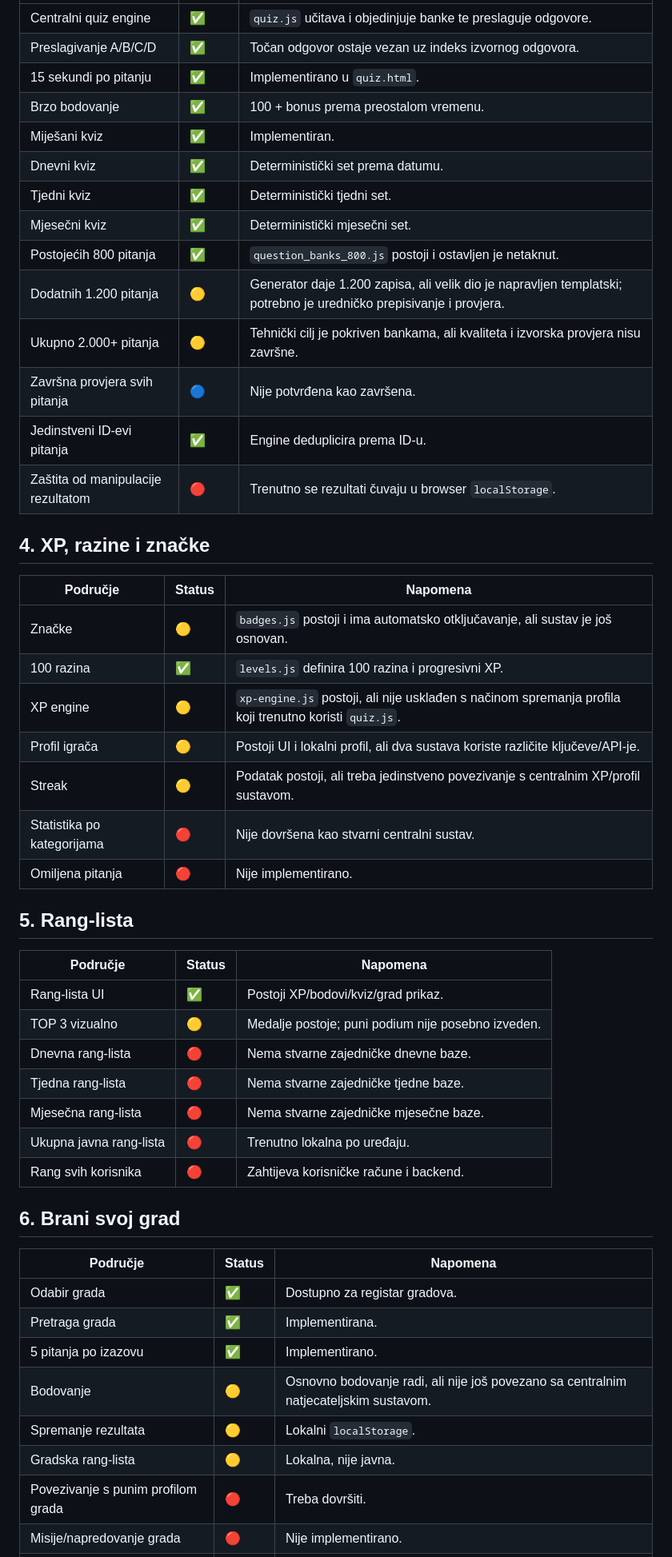
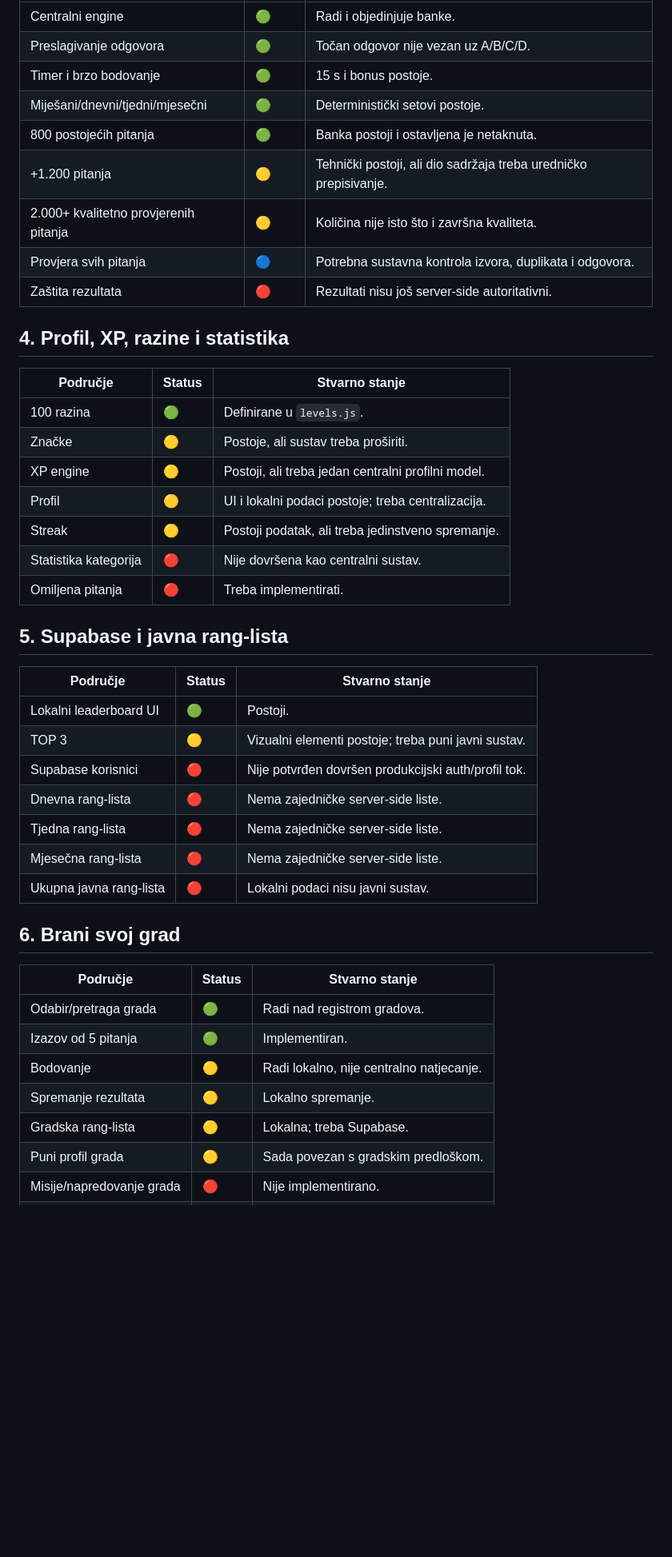
Before and after one commit to Patriasoul/patriasoul, a Markdown page: STATUS-PROJEKTA.md, the part around one of its changes. Shown at 80% size. Rendered like a GitHub page; blank space fills up the shorter version.

Commit message:
Ažuriran stvarni status projekta i prioriteti sadržajnog proširenja.

```diff
--- a/STATUS-PROJEKTA.md
+++ b/STATUS-PROJEKTA.md
@@ -46,52 +49,46 @@
 |---|---|---|
-| Centralni quiz engine | ✅ | `quiz.js` učitava i objedinjuje banke te preslaguje odgovore. |
-| Preslagivanje A/B/C/D | ✅ | Točan odgovor ostaje vezan uz indeks izvornog odgovora. |
-| 15 sekundi po pitanju | ✅ | Implementirano u `quiz.html`. |
-| Brzo bodovanje | ✅ | 100 + bonus prema preostalom vremenu. |
-| Miješani kviz | ✅ | Implementiran. |
-| Dnevni kviz | ✅ | Deterministički set prema datumu. |
-| Tjedni kviz | ✅ | Deterministički tjedni set. |
-| Mjesečni kviz | ✅ | Deterministički mjesečni set. |
-| Postojećih 800 pitanja | ✅ | `question_banks_800.js` postoji i ostavljen je netaknut. |
-| Dodatnih 1.200 pitanja | 🟡 | Generator daje 1.200 zapisa, ali velik dio je napravljen templatski; potrebno je uredničko prepisivanje i provjera. |
-| Ukupno 2.000+ pitanja | 🟡 | Tehnički cilj je pokriven bankama, ali kvaliteta i izvorska provjera nisu završne. |
-| Završna provjera svih pitanja | 🔵 | Nije potvrđena kao završena. |
-| Jedinstveni ID-evi pitanja | ✅ | Engine deduplicira prema ID-u. |
-| Zaštita od manipulacije rezultatom | 🔴 | Trenutno se rezultati čuvaju u browser `localStorage`. |
+| Centralni engine | 🟢 | Radi i objedinjuje banke. |
+| Preslagivanje odgovora | 🟢 | Točan odgovor nije vezan uz A/B/C/D. |
+| Timer i brzo bodovanje | 🟢 | 15 s i bonus postoje. |
+| Miješani/dnevni/tjedni/mjesečni | 🟢 | Deterministički setovi postoje. |
+| 800 postojećih pitanja | 🟢 | Banka postoji i ostavljena je netaknuta. |
+| +1.200 pitanja | 🟡 | Tehnički postoji, ali dio sadržaja treba uredničko prepisivanje. |
+| 2.000+ kvalitetno provjerenih pitanja | 🟡 | Količina nije isto što i završna kvaliteta. |
+| Provjera svih pitanja | 🔵 | Potrebna sustavna kontrola izvora, duplikata i odgovora. |
+| Zaštita rezultata | 🔴 | Rezultati nisu još server-side autoritativni. |
 
-## 4. XP, razine i značke
+## 4. Profil, XP, razine i statistika
 
-| Područje | Status | Napomena |
+| Područje | Status | Stvarno stanje |
 |---|---|---|
-| Značke | 🟡 | `badges.js` postoji i ima automatsko otključavanje, ali sustav je još osnovan. |
-| 100 razina | ✅ | `levels.js` definira 100 razina i progresivni XP. |
-| XP engine | 🟡 | `xp-engine.js` postoji, ali nije usklađen s načinom spremanja profila koji trenutno koristi `quiz.js`. |
-| Profil igrača | 🟡 | Postoji UI i lokalni profil, ali dva sustava koriste različite ključeve/API-je. |
-| Streak | 🟡 | Podatak postoji, ali treba jedinstveno povezivanje s centralnim XP/profil sustavom. |
-| Statistika po kategorijama | 🔴 | Nije dovršena kao stvarni centralni sustav. |
-| Omiljena pitanja | 🔴 | Nije implementirano. |
+| 100 razina | 🟢 | Definirane u `levels.js`. |
+| Značke | 🟡 | Postoje, ali sustav treba proširiti. |
+| XP engine | 🟡 | Postoji, ali treba jedan centralni profilni model. |
+| Profil | 🟡 | UI i lokalni podaci postoje; treba centralizacija. |
+| Streak | 🟡 | Postoji podatak, ali treba jedinstveno spremanje. |
+| Statistika kategorija | 🔴 | Nije dovršena kao centralni sustav. |
+| Omiljena pitanja | 🔴 | Treba implementirati. |
 
-## 5. Rang-lista
+## 5. Supabase i javna rang-lista
 
-| Područje | Status | Napomena |
+| Područje | Status | Stvarno stanje |
 |---|---|---|
-| Rang-lista UI | ✅ | Postoji XP/bodovi/kviz/grad prikaz. |
-| TOP 3 vizualno | 🟡 | Medalje postoje; puni podium nije posebno izveden. |
-| Dnevna rang-lista | 🔴 | Nema stvarne zajedničke dnevne baze. |
-| Tjedna rang-lista | 🔴 | Nema stvarne zajedničke tjedne baze. |
-| Mjesečna rang-lista | 🔴 | Nema stvarne zajedničke mjesečne baze. |
-| Ukupna javna rang-lista | 🔴 | Trenutno lokalna po uređaju. |
-| Rang svih korisnika | 🔴 | Zahtijeva korisničke račune i backend. |
+| Lokalni leaderboard UI | 🟢 | Postoji. |
+| TOP 3 | 🟡 | Vizualni elementi postoje; treba puni javni sustav. |
+| Supabase korisnici | 🔴 | Nije potvrđen dovršen produkcijski auth/profil tok. |
+| Dnevna rang-lista | 🔴 | Nema zajedničke server-side liste. |
+| Tjedna rang-lista | 🔴 | Nema zajedničke server-side liste. |
+| Mjesečna rang-lista | 🔴 | Nema zajedničke server-side liste. |
+| Ukupna javna rang-lista | 🔴 | Lokalni podaci nisu javni sustav. |
 
 ## 6. Brani svoj grad
 
-| Područje | Status | Napomena |
+| Područje | Status | Stvarno stanje |
 |---|---|---|
-| Odabir grada | ✅ | Dostupno za registar gradova. |
-| Pretraga grada | ✅ | Implementirana. |
-| 5 pitanja po izazovu | ✅ | Implementirano. |
-| Bodovanje | 🟡 | Osnovno bodovanje radi, ali nije još povezano sa centralnim natjecateljskim sustavom. |
-| Spremanje rezultata | 🟡 | Lokalni `localStorage`. |
-| Gradska rang-lista | 🟡 | Lokalna, nije javna. |
-| Povezivanje s punim profilom grada | 🔴 | Treba dovršiti. |
+| Odabir/pretraga grada | 🟢 | Radi nad registrom gradova. |
+| Izazov od 5 pitanja | 🟢 | Implementiran. |
+| Bodovanje | 🟡 | Radi lokalno, nije centralno natjecanje. |
+| Spremanje rezultata | 🟡 | Lokalno spremanje. |
+| Gradska rang-lista | 🟡 | Lokalna; treba Supabase. |
+| Puni profil grada | 🟡 | Sada povezan s gradskim predloškom. |
 | Misije/napredovanje grada | 🔴 | Nije implementirano. |
```
Also changed, not shown: other parts of STATUS-PROJEKTA.md (+121 -173 lines).
